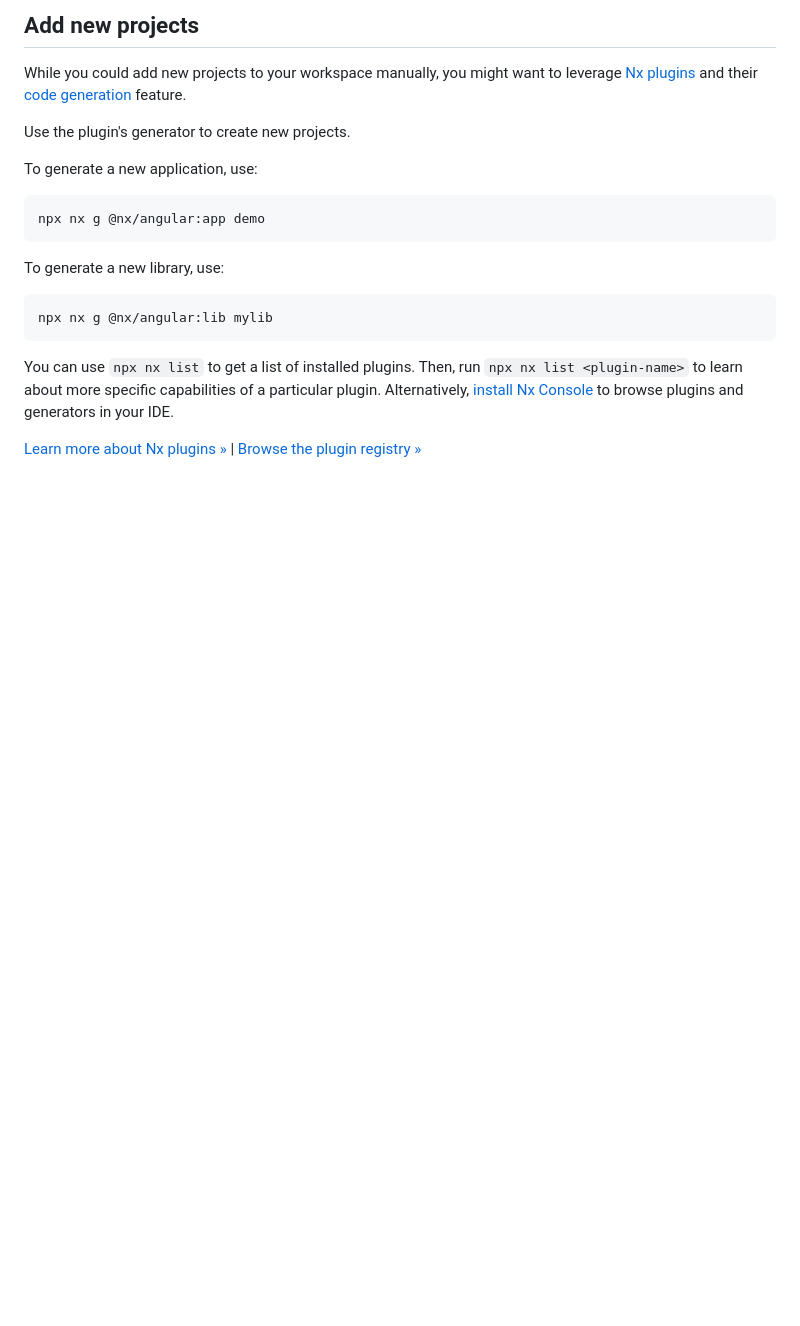
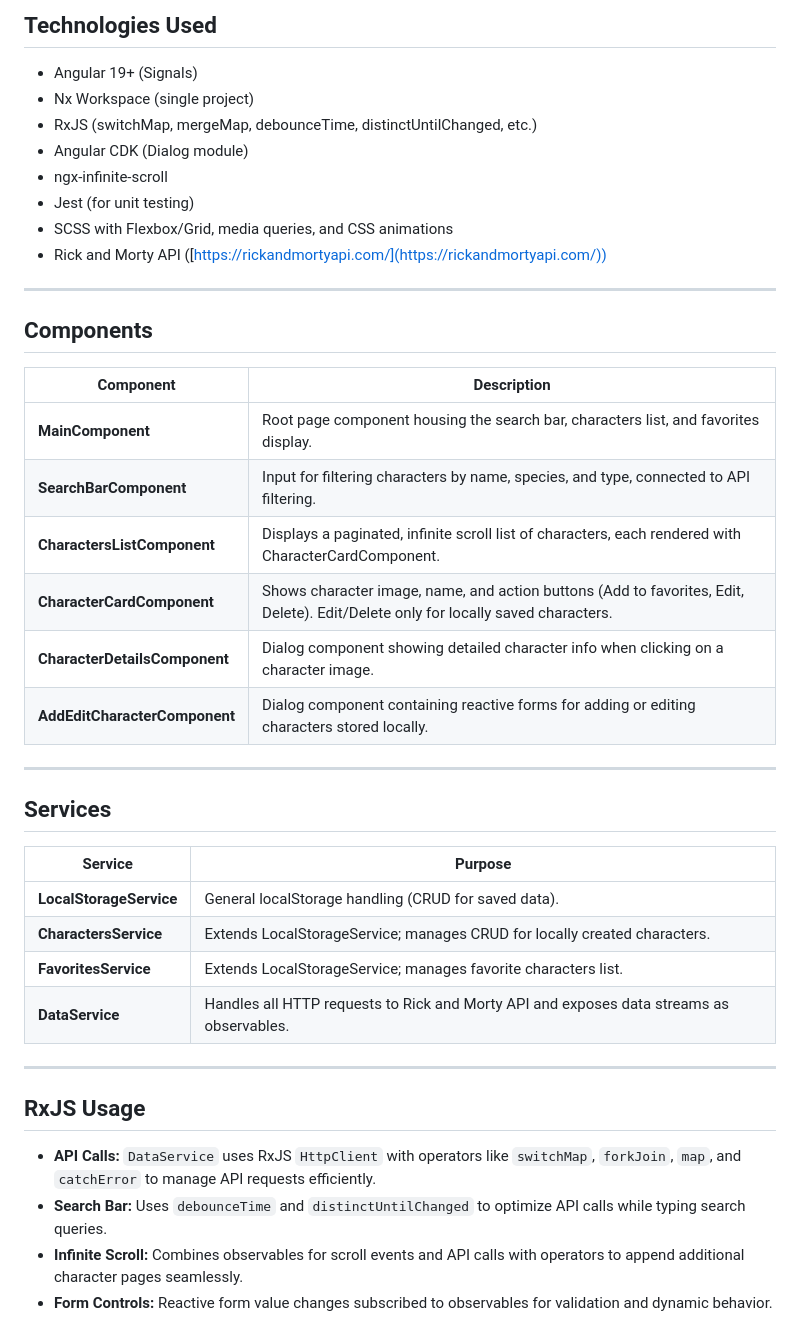
Before and after one commit to ASSAFVAN/Rick-and-Morty-Collection, a Markdown page: README.md, the part around the change printed below. Rendered like a GitHub page; blank space fills up the shorter version.

````diff
--- a/README.md
+++ b/README.md
@@ -37,24 +58,44 @@ These targets are either [inferred automatically](https://nx.dev/concepts/inferr
 
-## Add new projects
+## Technologies Used
 
-While you could add new projects to your workspace manually, you might want to leverage [Nx plugins](https://nx.dev/concepts/nx-plugins?utm_source=nx_project&utm_medium=readme&utm_campaign=nx_projects) and their [code generation](https://nx.dev/features/generate-code?utm_source=nx_project&utm_medium=readme&utm_campaign=nx_projects) feature.
+- Angular 19+  (Signals)
+- Nx Workspace (single project)
+- RxJS (switchMap, mergeMap, debounceTime, distinctUntilChanged, etc.)
+- Angular CDK (Dialog module)
+- ngx-infinite-scroll
+- Jest (for unit testing)
+- SCSS with Flexbox/Grid, media queries, and CSS animations
+- Rick and Morty API ([https://rickandmortyapi.com/](https://rickandmortyapi.com/))
 
-Use the plugin's generator to create new projects.
+---
 
-To generate a new application, use:
+## Components
 
-```sh
-npx nx g @nx/angular:app demo
-```
+| Component              | Description                                                                                      |
+|------------------------|--------------------------------------------------------------------------------------------------|
+| **MainComponent**      | Root page component housing the search bar, characters list, and favorites display.             |
+| **SearchBarComponent**  | Input for filtering characters by name, species, and type, connected to API filtering.           |
+| **CharactersListComponent** | Displays a paginated, infinite scroll list of characters, each rendered with CharacterCardComponent. |
+| **CharacterCardComponent** | Shows character image, name, and action buttons (Add to favorites, Edit, Delete). Edit/Delete only for locally saved characters. |
+| **CharacterDetailsComponent** | Dialog component showing detailed character info when clicking on a character image.          |
+| **AddEditCharacterComponent** | Dialog component containing reactive forms for adding or editing characters stored locally.      |
+---
 
-To generate a new library, use:
+## Services
 
-```sh
-npx nx g @nx/angular:lib mylib
-```
+| Service                | Purpose                                                                                         |
+|------------------------|------------------------------------------------------------------------------------------------|
+| **LocalStorageService** | General localStorage handling (CRUD for saved data).                                           |
+| **CharactersService**   | Extends LocalStorageService; manages CRUD for locally created characters.                      |
+| **FavoritesService**    | Extends LocalStorageService; manages favorite characters list.                                 |
+| **DataService**         | Handles all HTTP requests to Rick and Morty API and exposes data streams as observables.       |
 
-You can use `npx nx list` to get a list of installed plugins. Then, run `npx nx list <plugin-name>` to learn about more specific capabilities of a particular plugin. Alternatively, [install Nx Console](https://nx.dev/getting-started/editor-setup?utm_source=nx_project&utm_medium=readme&utm_campaign=nx_projects) to browse plugins and generators in your IDE.
+---
 
-[Learn more about Nx plugins &raquo;](https://nx.dev/concepts/nx-plugins?utm_source=nx_project&utm_medium=readme&utm_campaign=nx_projects) | [Browse the plugin registry &raquo;](https://nx.dev/plugin-registry?utm_source=nx_project&utm_medium=readme&utm_campaign=nx_projects)
+## RxJS Usage
 
+- **API Calls:** `DataService` uses RxJS `HttpClient` with operators like `switchMap`, `forkJoin`, `map`, and `catchError` to manage API requests efficiently.
+- **Search Bar:** Uses `debounceTime` and `distinctUntilChanged` to optimize API calls while typing search queries.
+- **Infinite Scroll:** Combines observables for scroll events and API calls with operators to append additional character pages seamlessly.
+- **Form Controls:** Reactive form value changes subscribed to observables for validation and dynamic behavior.
 
````
Also changed, not shown: other parts of README.md (+79 -36 lines).
